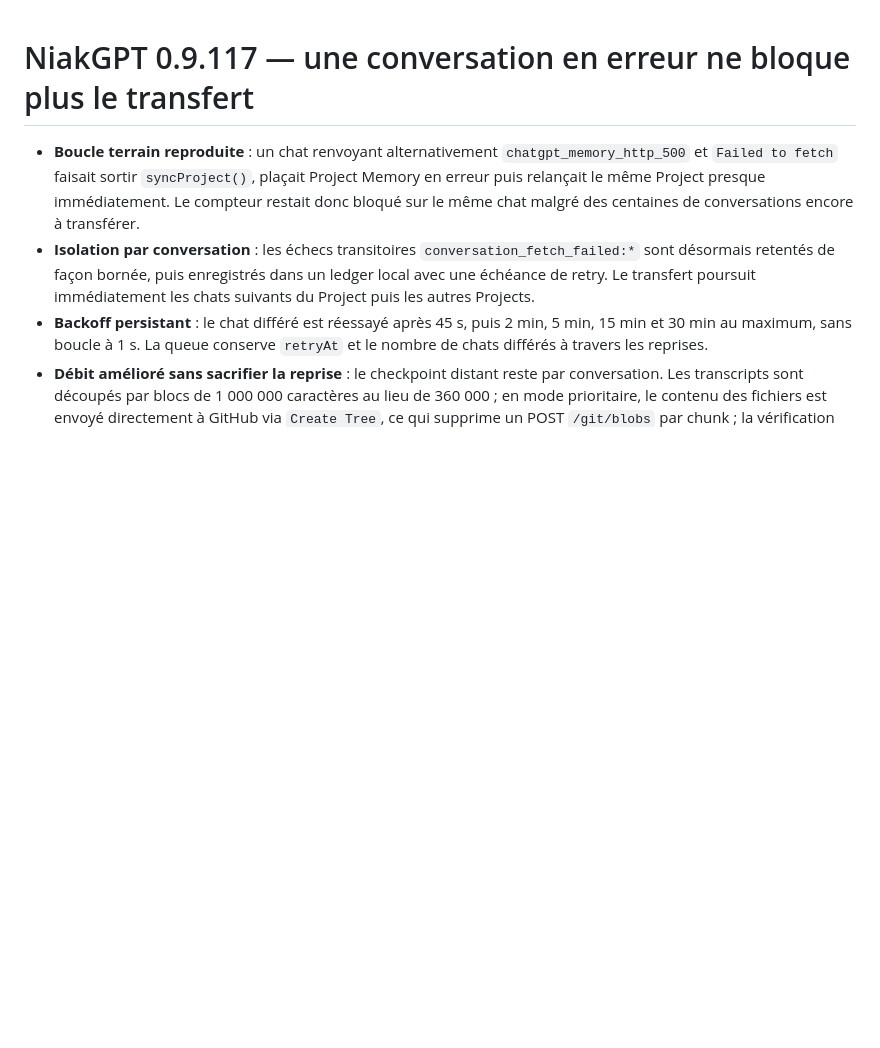
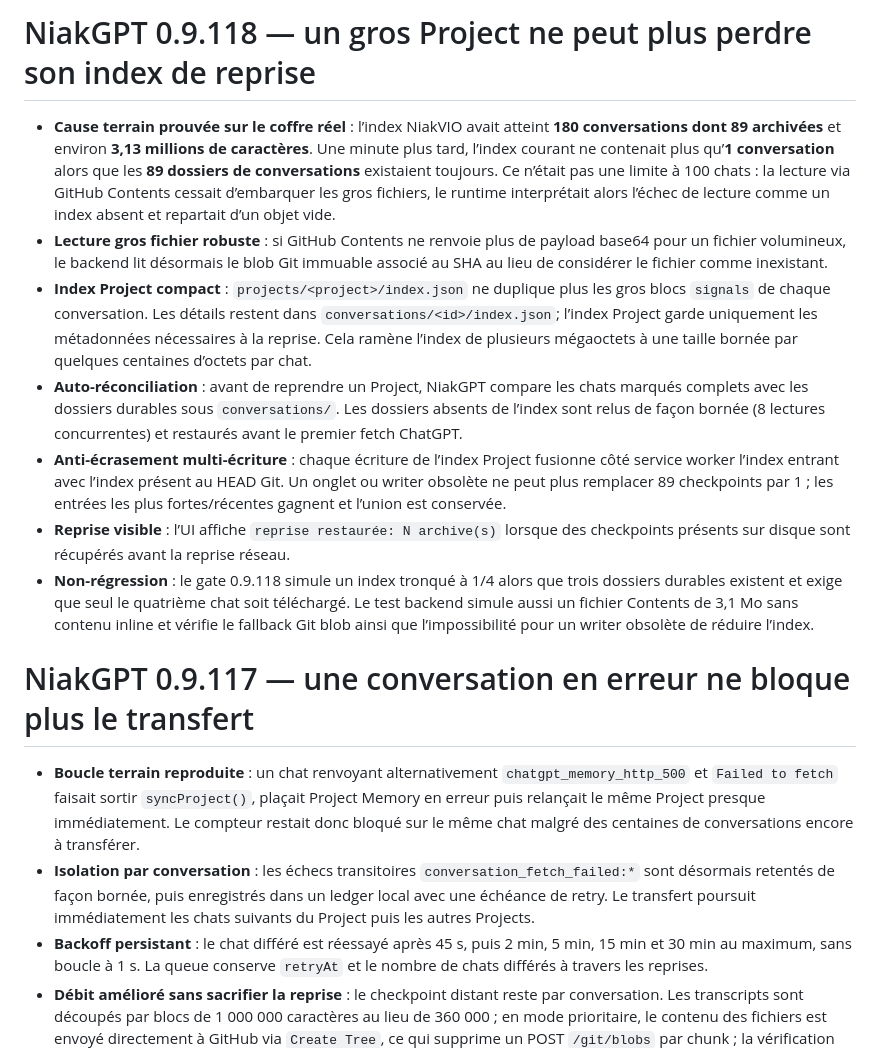
Before and after one commit to niakw/NiakGPT, a Markdown page: CHANGELOG.md, the part around the change. Drawn GitHub-style; blank space fills up the shorter version.

Commit message:
Changelog 0.9.118

```diff
--- a/CHANGELOG.md
+++ b/CHANGELOG.md
@@ -1,3 +1,13 @@
+# NiakGPT 0.9.118 — un gros Project ne peut plus perdre son index de reprise
+
+- **Cause terrain prouvée sur le coffre réel** : l’index NiakVIO avait atteint **180 conversations dont 89 archivées** et environ **3,13 millions de caractères**. Une minute plus tard, l’index courant ne contenait plus qu’**1 conversation** alors que les **89 dossiers de conversations** existaient toujours. Ce n’était pas une limite à 100 chats : la lecture via GitHub Contents cessait d’embarquer les gros fichiers, le runtime interprétait alors l’échec de lecture comme un index absent et repartait d’un objet vide.
+- **Lecture gros fichier robuste** : si GitHub Contents ne renvoie plus de payload base64 pour un fichier volumineux, le backend lit désormais le blob Git immuable associé au SHA au lieu de considérer le fichier comme inexistant.
+- **Index Project compact** : `projects/<project>/index.json` ne duplique plus les gros blocs `signals` de chaque conversation. Les détails restent dans `conversations/<id>/index.json`; l’index Project garde uniquement les métadonnées nécessaires à la reprise. Cela ramène l’index de plusieurs mégaoctets à une taille bornée par quelques centaines d’octets par chat.
+- **Auto-réconciliation** : avant de reprendre un Project, NiakGPT compare les chats marqués complets avec les dossiers durables sous `conversations/`. Les dossiers absents de l’index sont relus de façon bornée (8 lectures concurrentes) et restaurés avant le premier fetch ChatGPT.
+- **Anti-écrasement multi-écriture** : chaque écriture de l’index Project fusionne côté service worker l’index entrant avec l’index présent au HEAD Git. Un onglet ou writer obsolète ne peut plus remplacer 89 checkpoints par 1 ; les entrées les plus fortes/récentes gagnent et l’union est conservée.
+- **Reprise visible** : l’UI affiche `reprise restaurée: N archive(s)` lorsque des checkpoints présents sur disque sont récupérés avant la reprise réseau.
+- **Non-régression** : le gate 0.9.118 simule un index tronqué à 1/4 alors que trois dossiers durables existent et exige que seul le quatrième chat soit téléchargé. Le test backend simule aussi un fichier Contents de 3,1 Mo sans contenu inline et vérifie le fallback Git blob ainsi que l’impossibilité pour un writer obsolète de réduire l’index.
+
 # NiakGPT 0.9.117 — une conversation en erreur ne bloque plus le transfert
 
 - **Boucle terrain reproduite** : un chat renvoyant alternativement `chatgpt_memory_http_500` et `Failed to fetch` faisait sortir `syncProject()`, plaçait Project Memory en erreur puis relançait le même Project presque immédiatement. Le compteur restait donc bloqué sur le même chat malgré des centaines de conversations encore à transférer.
```
